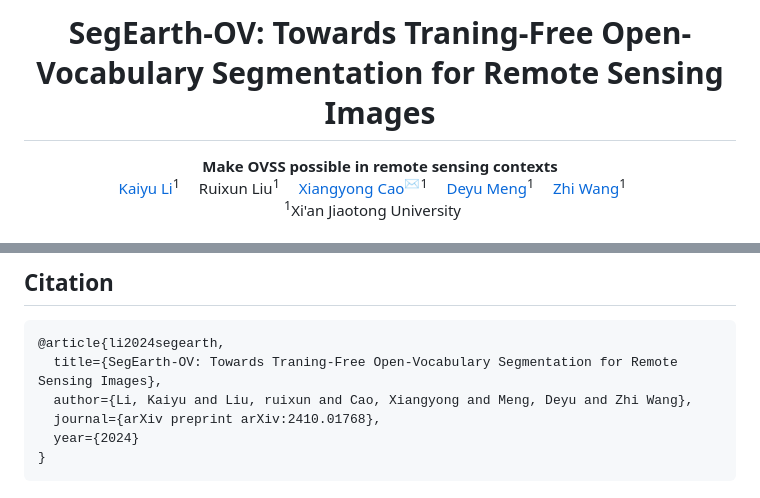
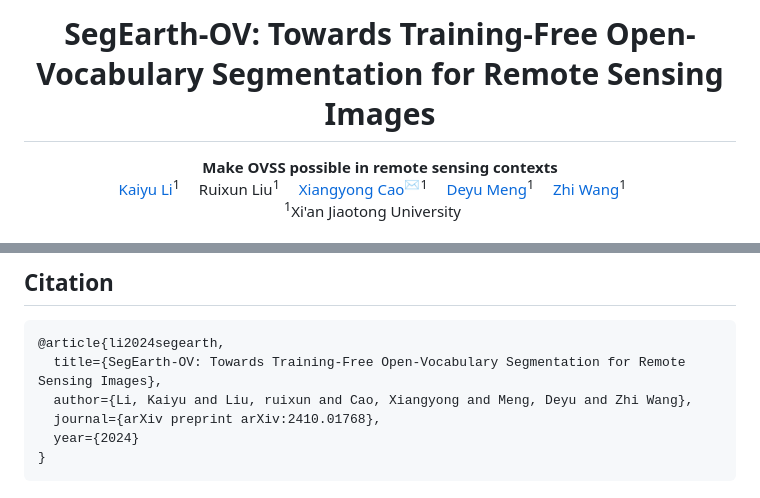
Before and after one commit to likyoo/SegEarth-OV, a Markdown page: README.md, 2 parts joined by grey strips. Drawn GitHub-style.

````diff
--- a/README.md
+++ b/README.md
@@ -1,6 +1,6 @@
 <div align="center">
 
-<h1>SegEarth-OV: Towards Traning-Free Open-Vocabulary Segmentation for Remote Sensing Images</h1>
+<h1>SegEarth-OV: Towards Training-Free Open-Vocabulary Segmentation for Remote Sensing Images</h1>
 
 <div>
     <strong>Make OVSS possible in remote sensing contexts</strong>
@@ -99,7 +99,7 @@ Results will be saved in `results.xlsx`.
 
 ```
 @article{li2024segearth,
-  title={SegEarth-OV: Towards Traning-Free Open-Vocabulary Segmentation for Remote Sensing Images},
+  title={SegEarth-OV: Towards Training-Free Open-Vocabulary Segmentation for Remote Sensing Images},
   author={Li, Kaiyu and Liu, ruixun and Cao, Xiangyong and Meng, Deyu and Zhi Wang},
   journal={arXiv preprint arXiv:2410.01768},
   year={2024}
````
